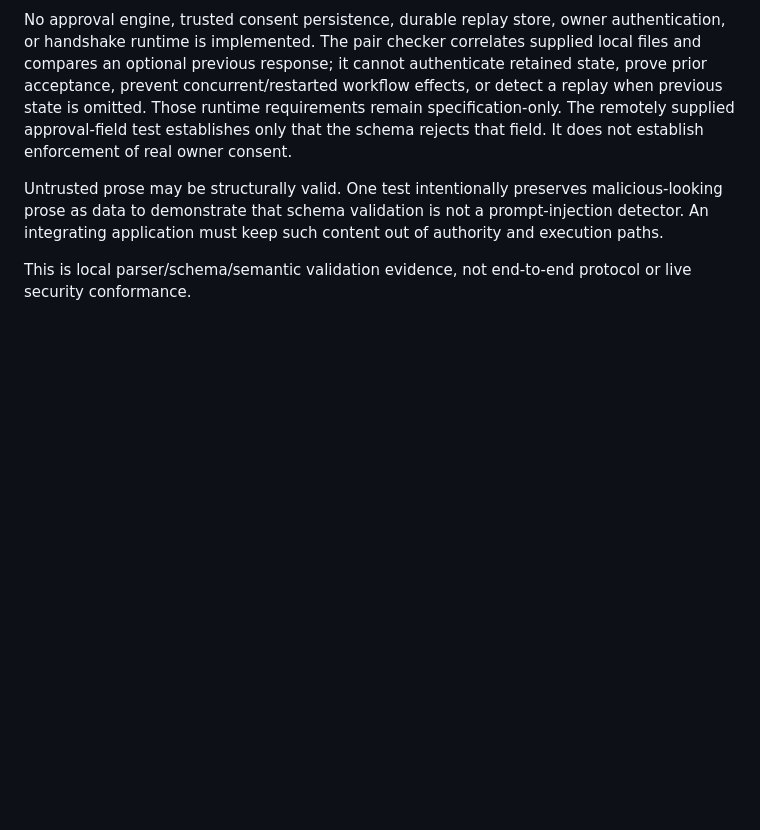
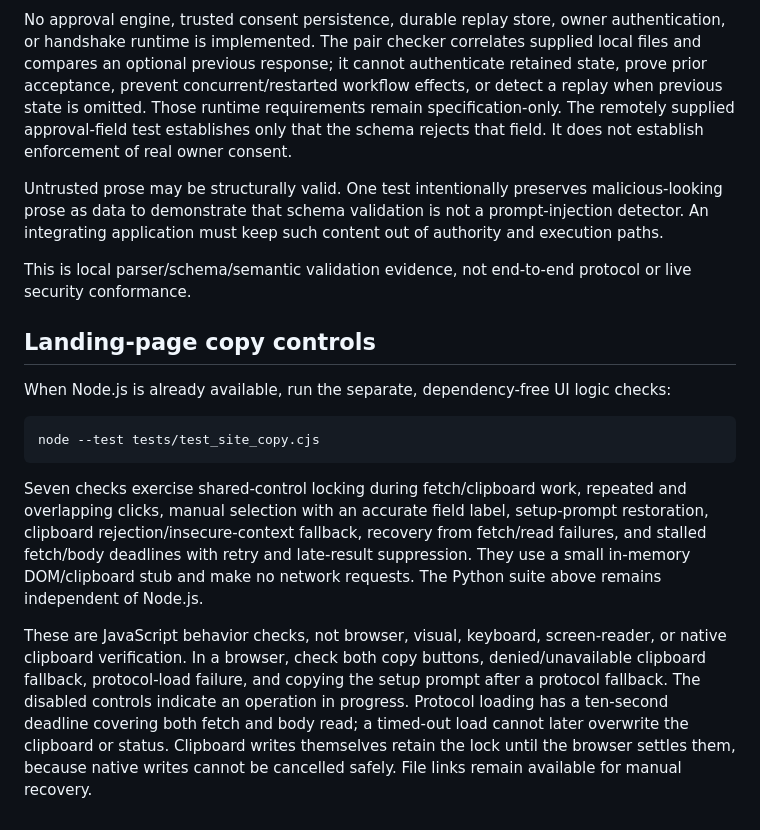
Before and after one commit to corgi-verse/dotsys, a Markdown page: VERIFY.md, the part around the change. GitHub-like rendering; blank space fills up the shorter version.

Commit message:
Candidate 01 (1/3): document reliable copy verification
Review-only overnight candidate 01. Requires all three candidate 01 commits together: verification guide, copy interaction assets, and regression tests. Not a standalone improvement; no deployment or merge intended.

````diff
--- a/VERIFY.md
+++ b/VERIFY.md
@@ -50,3 +50,15 @@ No approval engine, trusted consent persistence, durable replay store, owner aut
 Untrusted prose may be structurally valid. One test intentionally preserves malicious-looking prose as data to demonstrate that schema validation is not a prompt-injection detector. An integrating application must keep such content out of authority and execution paths.
 
 This is local parser/schema/semantic validation evidence, not end-to-end protocol or live security conformance.
+
+## Landing-page copy controls
+
+When Node.js is already available, run the separate, dependency-free UI logic checks:
+
+```sh
+node --test tests/test_site_copy.cjs
+```
+
+Seven checks exercise shared-control locking during fetch/clipboard work, repeated and overlapping clicks, manual selection with an accurate field label, setup-prompt restoration, clipboard rejection/insecure-context fallback, recovery from fetch/read failures, and stalled fetch/body deadlines with retry and late-result suppression. They use a small in-memory DOM/clipboard stub and make no network requests. The Python suite above remains independent of Node.js.
+
+These are JavaScript behavior checks, not browser, visual, keyboard, screen-reader, or native clipboard verification. In a browser, check both copy buttons, denied/unavailable clipboard fallback, protocol-load failure, and copying the setup prompt after a protocol fallback. The disabled controls indicate an operation in progress. Protocol loading has a ten-second deadline covering both fetch and body read; a timed-out load cannot later overwrite the clipboard or status. Clipboard writes themselves retain the lock until the browser settles them, because native writes cannot be cancelled safely. File links remain available for manual recovery.
````
